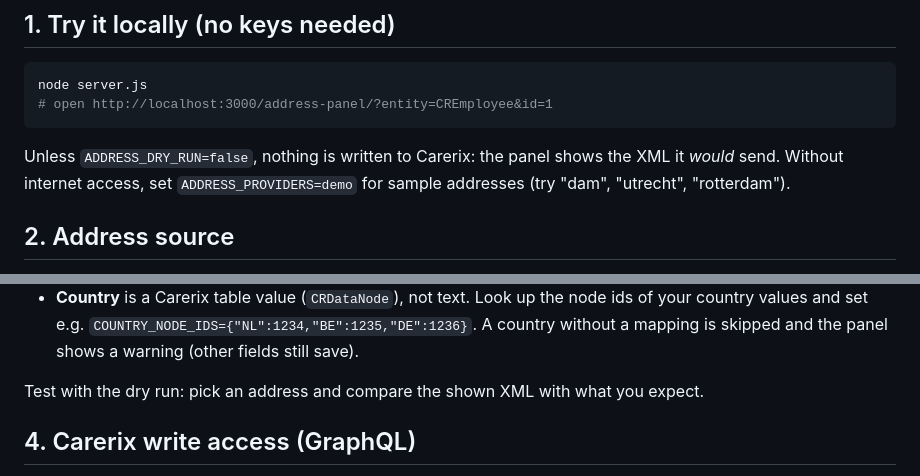
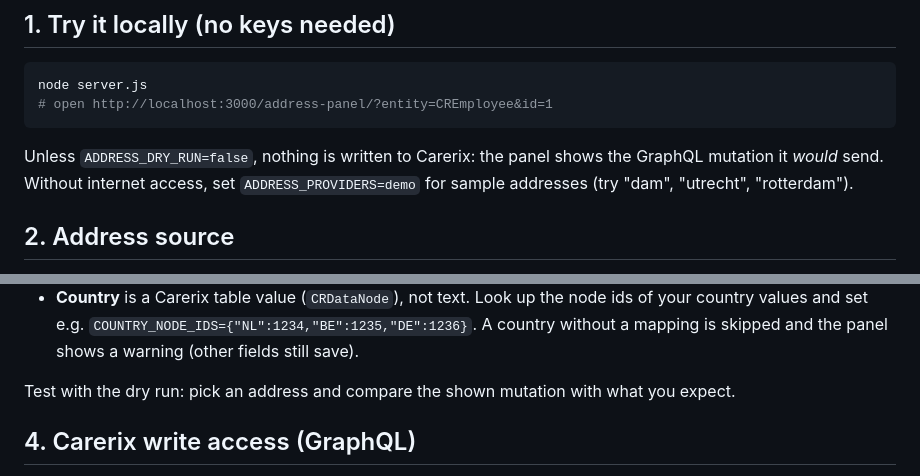
Before and after one commit to pligthart-coder/hd-sla-rapportage, a Markdown page: address-panel/README.md, 2 parts joined by grey strips. Drawn GitHub-style.

Commit message:
docs: address panel README mentions GraphQL instead of XML
Co-Authored-By: Claude Opus 5.5 <noreply@anthropic.com>
Claude-Session: https://claude.ai/code/session_01SzesAZrJ4bSRvjSuYiZt5K

````diff
--- a/address-panel/README.md
+++ b/address-panel/README.md
@@ -32,7 +32,7 @@ node server.js
 ```
 
 Unless `ADDRESS_DRY_RUN=false`, nothing is written to Carerix: the panel shows
-the XML it *would* send. Without internet access, set `ADDRESS_PROVIDERS=demo`
+the GraphQL mutation it *would* send. Without internet access, set `ADDRESS_PROVIDERS=demo`
 for sample addresses (try "dam", "utrecht", "rotterdam").
 
 ## 2. Address source
@@ -92,7 +92,7 @@ each address type lists the Carerix field per address part.
   `COUNTRY_NODE_IDS={"NL":1234,"BE":1235,"DE":1236}`. A country without a
   mapping is skipped and the panel shows a warning (other fields still save).
 
-Test with the dry run: pick an address and compare the shown XML with what you
+Test with the dry run: pick an address and compare the shown mutation with what you
 expect.
 
 ## 4. Carerix write access (GraphQL)
````
